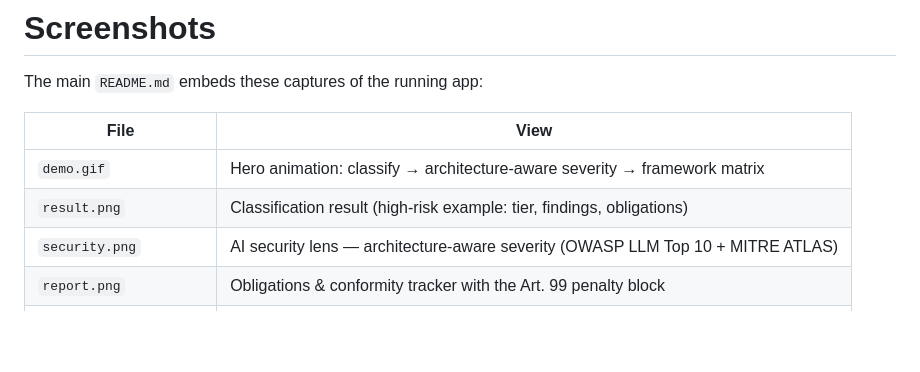
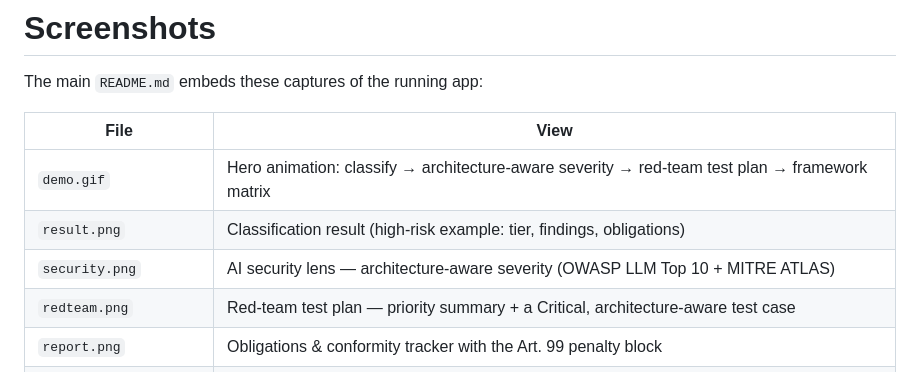
Before and after one commit to JKasteele/ai-act-companion, a Markdown page: docs/img/README.md, the part around the change. Rendered like a GitHub page; blank space fills up the shorter version.

```diff
--- a/docs/img/README.md
+++ b/docs/img/README.md
@@ -4,9 +4,10 @@ The main `README.md` embeds these captures of the running app:
 
 | File | View |
 |---|---|
-| `demo.gif` | Hero animation: classify → architecture-aware severity → framework matrix |
+| `demo.gif` | Hero animation: classify → architecture-aware severity → red-team test plan → framework matrix |
 | `result.png` | Classification result (high-risk example: tier, findings, obligations) |
 | `security.png` | AI security lens — architecture-aware severity (OWASP LLM Top 10 + MITRE ATLAS) |
+| `redteam.png` | Red-team test plan — priority summary + a Critical, architecture-aware test case |
 | `report.png` | Obligations & conformity tracker with the Art. 99 penalty block |
 | `framework-matrix.png` | NIST CSF 2.0 / ISO 27001:2022 framework integration matrix |
 | `ai-assist.png` | The AI assist panel (free-text → human-in-the-loop draft) |
```
Also changed, not shown: CHANGELOG.md (+3 -1 lines), README.md (+5 -5 lines), docs/img/demo.gif, docs/img/redteam.png (added), 6 other files.
